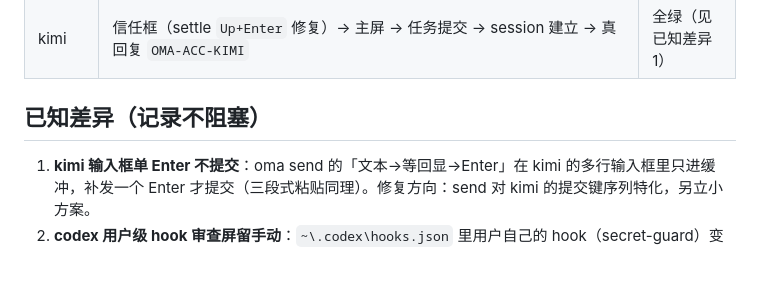
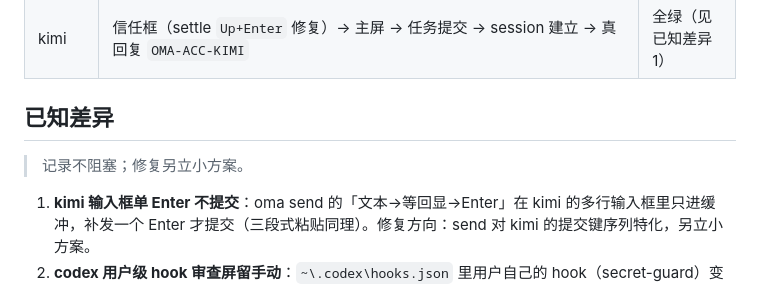
Before and after one commit to raystyle/ohmyagents-rs, a Markdown page: docs/proven/P0019-产品完备收口与四家真路验收.md, the part around the change. Drawn GitHub-style; blank space fills up the shorter version.

Commit message:
fix: P0019标题去括号并M033聚合管道尾形态

```diff
--- a/docs/proven/P0019-产品完备收口与四家真路验收.md
+++ b/docs/proven/P0019-产品完备收口与四家真路验收.md
@@ -32,7 +32,9 @@ P0017 口径的缺口清零后，按「产品完备可用」严格口径仍剩
 | grok | 干净项目 spawn → send 回显 → `user_prompt_submit [hooks:1]`（hook 触发）→ 真回复 → updates.jsonl 被 trace 检出（真实起点时间） | 全绿 |
 | kimi | 信任框（settle `Up+Enter` 修复）→ 主屏 → 任务提交 → session 建立 → 真回复 `OMA-ACC-KIMI` | 全绿（见已知差异 1） |
 
-## 已知差异（记录不阻塞）
+## 已知差异
+
+> 记录不阻塞；修复另立小方案。
 
 1. **kimi 输入框单 Enter 不提交**：oma send 的「文本→等回显→Enter」在 kimi 的多行输入框里只进缓冲，补发一个 Enter 才提交（三段式粘贴同理）。修复方向：send 对 kimi 的提交键序列特化，另立小方案。
 2. **codex 用户级 hook 审查屏留手动**：`~\.codex\hooks.json` 里用户自己的 hook（secret-guard）变更触发审查，settle 不自动 toggle——自动信任 hook 等于替用户授权命令执行，越权。
```
Also changed, not shown: docs/mistakes/M107-工具链与脚本错误.md (+1 -1 lines).
